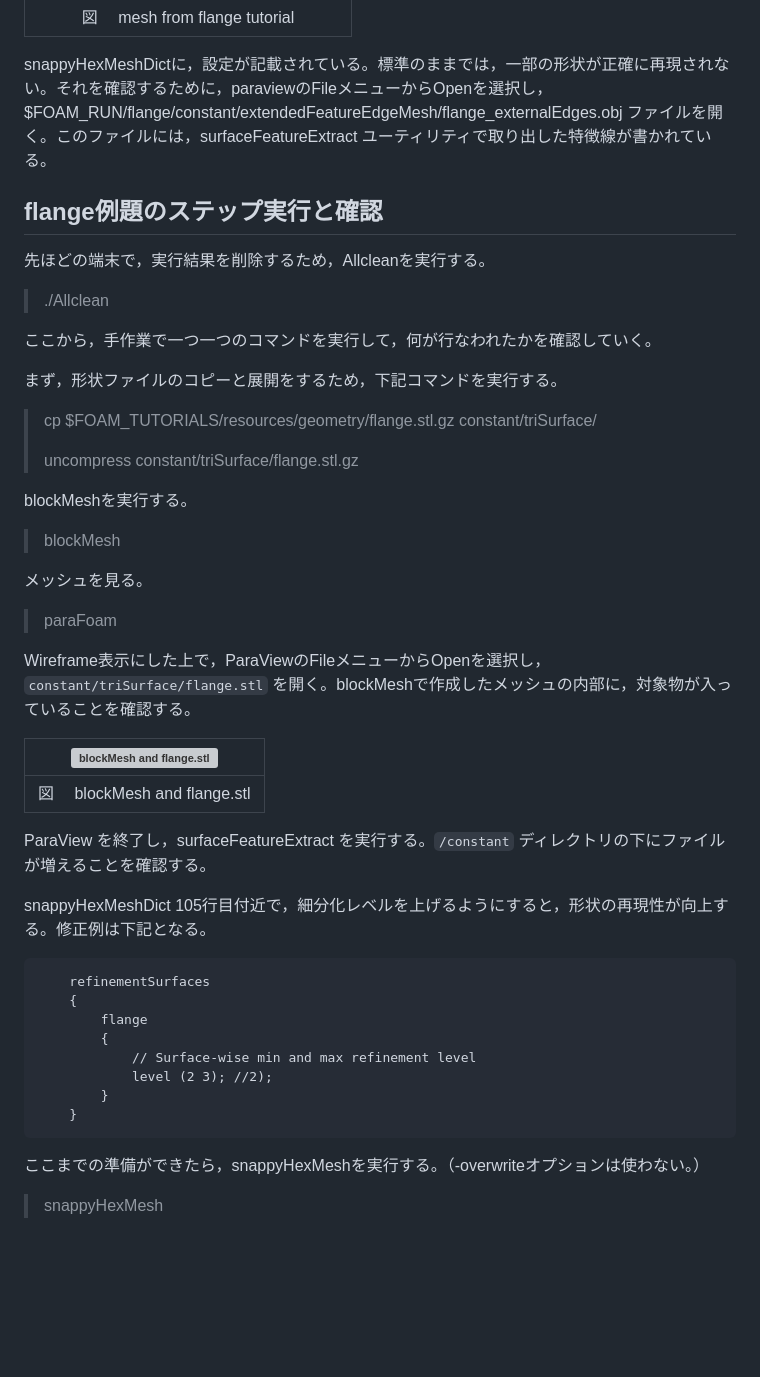
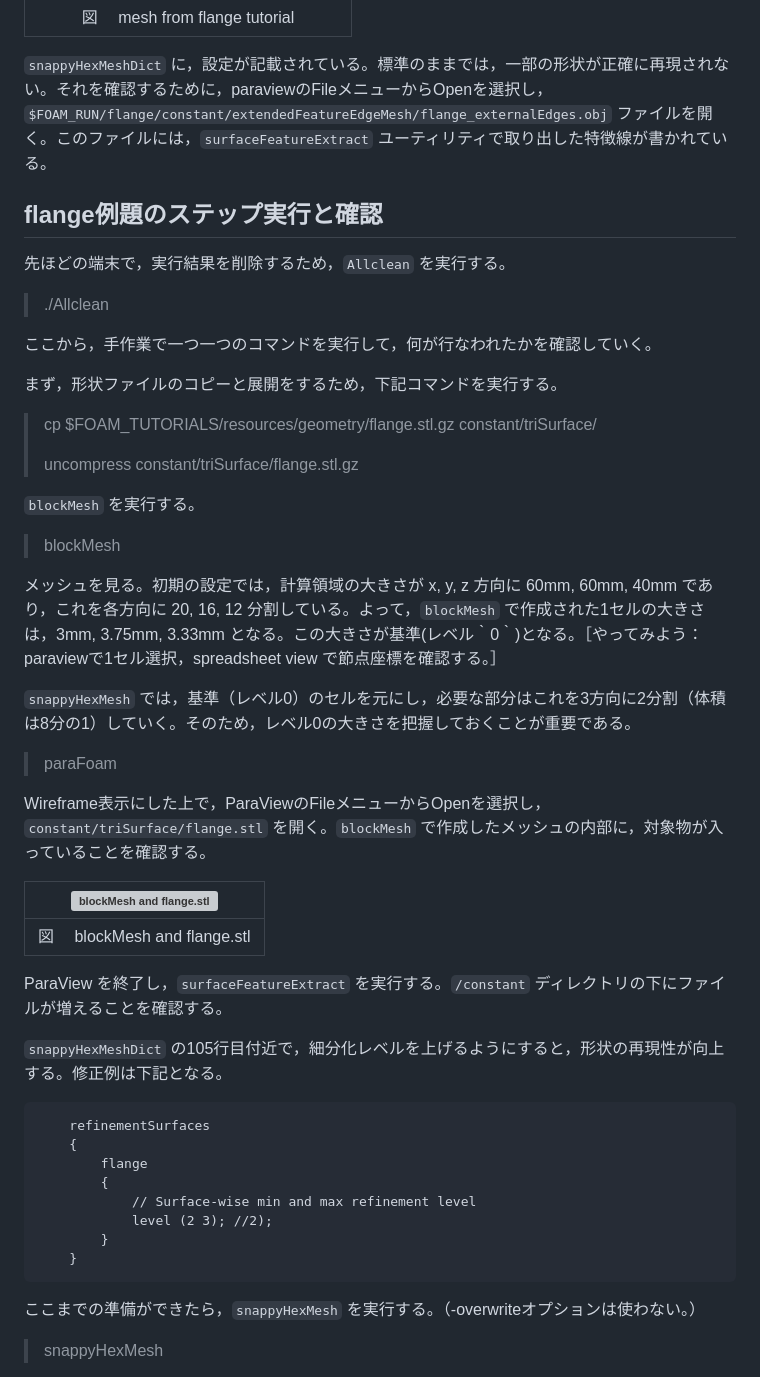
Before and after one commit to snaka-dev/Training-Mesh-OpenFOAM-basic, a Markdown page: snappyHexMesh_j.md, the part around the change printed below. GitHub-like rendering; blank space fills up the shorter version; grey boxes are pictures that could not be loaded.

````diff
--- a/snappyHexMesh_j.md
+++ b/snappyHexMesh_j.md
@@ -58,11 +58,11 @@ paraFoam を実行し，メッシュを見る。
 | :--------------------------------------: |
 |       図 　mesh from flange tutorial       |
 
-snappyHexMeshDictに，設定が記載されている。標準のままでは，一部の形状が正確に再現されない。それを確認するために，paraviewのFileメニューからOpenを選択し，$FOAM_RUN/flange/constant/extendedFeatureEdgeMesh/flange_externalEdges.obj ファイルを開く。このファイルには，surfaceFeatureExtract ユーティリティで取り出した特徴線が書かれている。
+`snappyHexMeshDict` に，設定が記載されている。標準のままでは，一部の形状が正確に再現されない。それを確認するために，paraviewのFileメニューからOpenを選択し，`$FOAM_RUN/flange/constant/extendedFeatureEdgeMesh/flange_externalEdges.obj` ファイルを開く。このファイルには，`surfaceFeatureExtract` ユーティリティで取り出した特徴線が書かれている。
 
 ## flange例題のステップ実行と確認
 
-先ほどの端末で，実行結果を削除するため，Allcleanを実行する。
+先ほどの端末で，実行結果を削除するため，`Allclean` を実行する。
 > ./Allclean
 
 ここから，手作業で一つ一つのコマンドを実行して，何が行なわれたかを確認していく。
@@ -73,23 +73,25 @@ snappyHexMeshDictに，設定が記載されている。標準のままでは，
 >
 > uncompress constant/triSurface/flange.stl.gz
 
-blockMeshを実行する。
+`blockMesh` を実行する。
 
 > blockMesh
 
-メッシュを見る。
+メッシュを見る。初期の設定では，計算領域の大きさが x, y, z 方向に 60mm, 60mm, 40mm であり，これを各方向に 20, 16, 12 分割している。よって，`blockMesh` で作成された1セルの大きさは，3mm, 3.75mm, 3.33mm となる。この大きさが基準(レベル｀0｀)となる。［やってみよう：paraviewで1セル選択，spreadsheet view で節点座標を確認する。］
+
+`snappyHexMesh` では，基準（レベル0）のセルを元にし，必要な部分はこれを3方向に2分割（体積は8分の1）していく。そのため，レベル0の大きさを把握しておくことが重要である。
 
 > paraFoam
 
-Wireframe表示にした上で，ParaViewのFileメニューからOpenを選択し，`constant/triSurface/flange.stl` を開く。blockMeshで作成したメッシュの内部に，対象物が入っていることを確認する。
+Wireframe表示にした上で，ParaViewのFileメニューからOpenを選択し，`constant/triSurface/flange.stl` を開く。`blockMesh` で作成したメッシュの内部に，対象物が入っていることを確認する。
 
 | <img src="images/flange_stl_blockMesh.png" alt="blockMesh and flange.stl" title="blockMesh and flange.stl" width="600px"> |
 | :--------------------------------------: |
 |  図 　blockMesh and flange.stl   |
 
-ParaView を終了し，surfaceFeatureExtract を実行する。`/constant` ディレクトリの下にファイルが増えることを確認する。
+ParaView を終了し，`surfaceFeatureExtract` を実行する。`/constant` ディレクトリの下にファイルが増えることを確認する。
 
-snappyHexMeshDict 105行目付近で，細分化レベルを上げるようにすると，形状の再現性が向上する。修正例は下記となる。
+`snappyHexMeshDict` の105行目付近で，細分化レベルを上げるようにすると，形状の再現性が向上する。修正例は下記となる。
 
 ```
     refinementSurfaces
@@ -102,7 +104,7 @@ snappyHexMeshDict 105行目付近で，細分化レベルを上げるように
     }
 ```
 
-ここまでの準備ができたら，snappyHexMeshを実行する。（-overwriteオプションは使わない。）
+ここまでの準備ができたら，`snappyHexMesh` を実行する。（-overwriteオプションは使わない。）
 > snappyHexMesh
 
 overwriteオプションを使わない場合，castellatedMesh や snap のメッシュ生成過程が保存される。ディレクトリ `1` には，形状に合わせて，不要なセルを取り除いただけの状態が保存されている。ディレクトリ `2` には，はみ出したセルを形状に合わせてスナップしたセルが格納される。
````
Also changed, not shown: other parts of snappyHexMesh_j.md (+13 -13 lines), cfMesh_j.md (+50 -36 lines), images/flange_cfMesh.png, images/flange_cfMesh_withFMS.png, images/flange_cfMesh_withFMS_fine.png (added).
